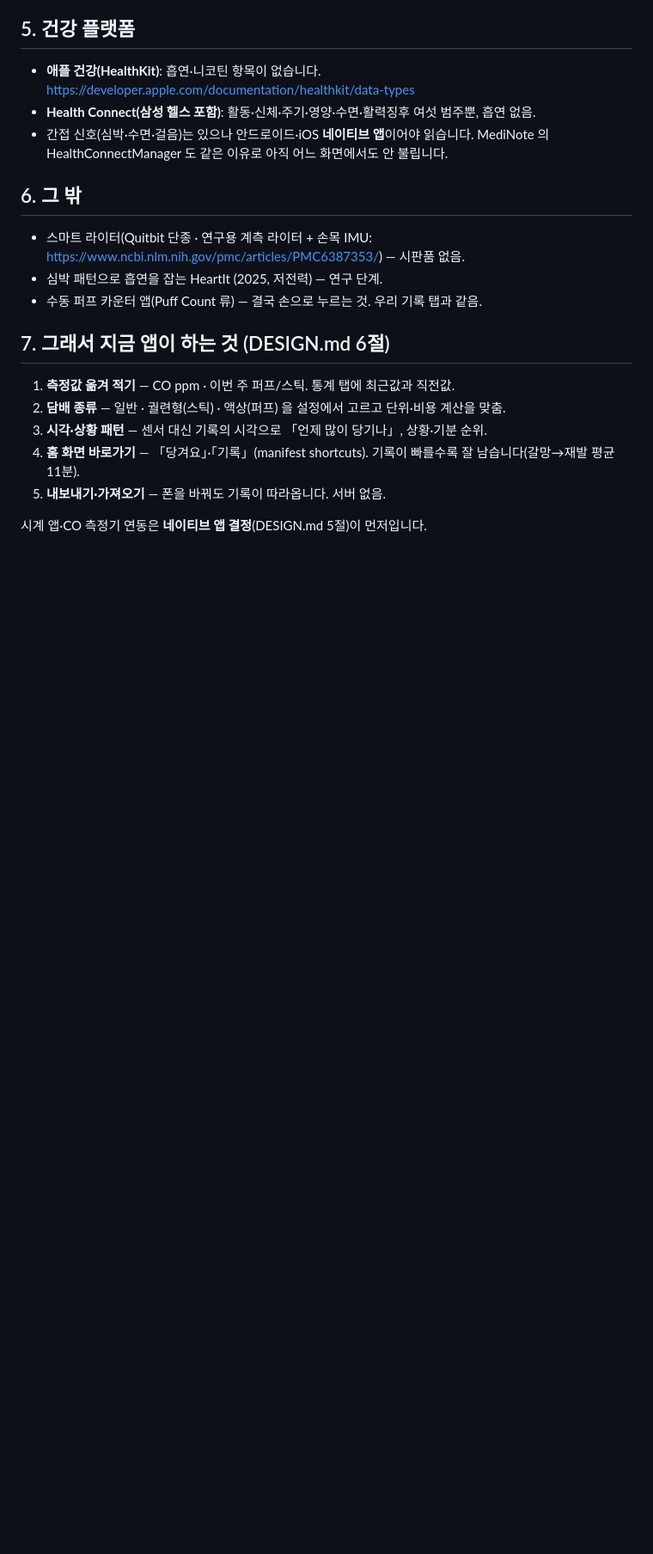
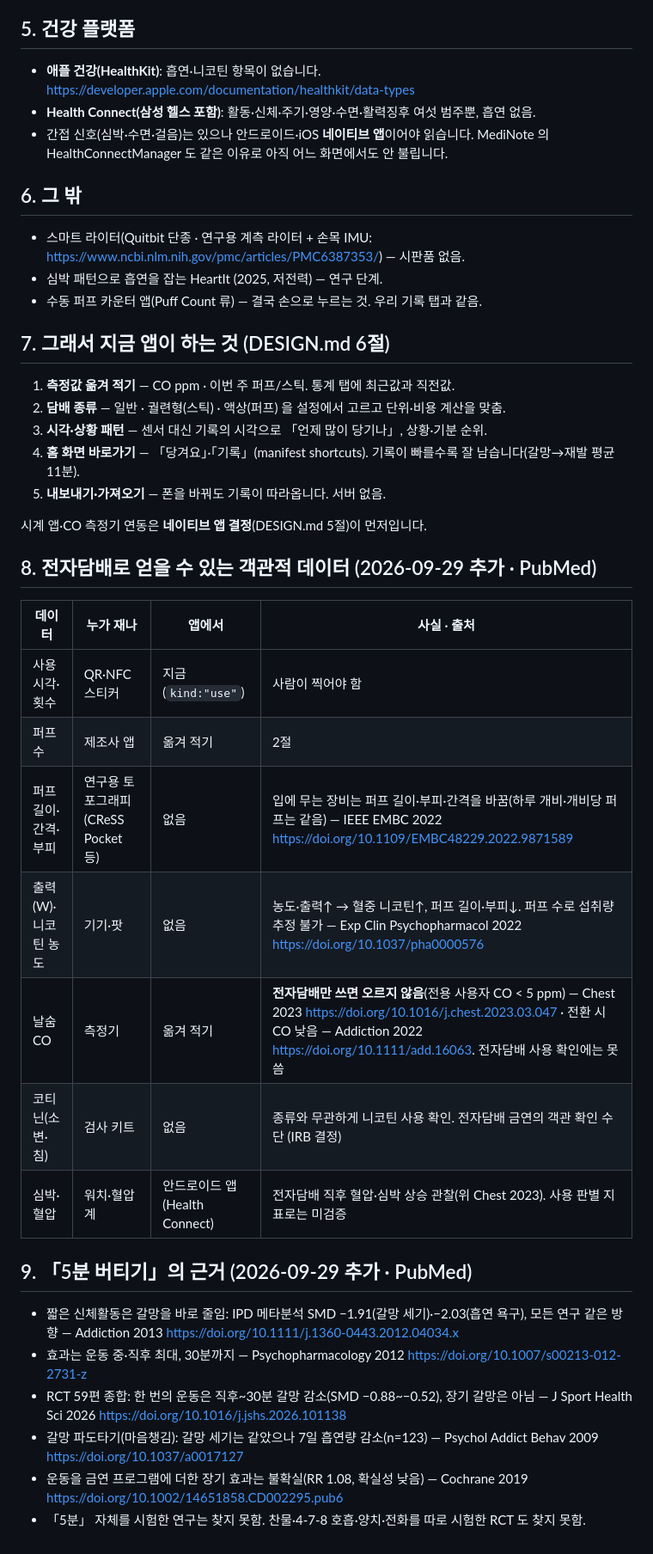
Before and after one commit to hyunjeongshin83/SmokeFreeNote, a Markdown page: docs/DEVICES.md, the part around the change. Shown at 86% size. GitHub-like rendering; blank space fills up the shorter version.

Commit message:
docs: 전자담배로 얻을 수 있는 객관적 데이터 · 5분 버티기 근거 (PubMed) (#11)
Claude-Session: https://claude.ai/code/session_01JWuRSbinGHbGYvXKK5aVvL

Co-authored-by: Claude <noreply@anthropic.com>

```diff
--- a/docs/DEVICES.md
+++ b/docs/DEVICES.md
@@ -69,3 +69,24 @@ CO 측정기는 제조사 앱에서만 읽힙니다. 삼성 헬스·애플 건
 5. **내보내기·가져오기** — 폰을 바꿔도 기록이 따라옵니다. 서버 없음.
 
 시계 앱·CO 측정기 연동은 **네이티브 앱 결정**(DESIGN.md 5절)이 먼저입니다.
+
+## 8. 전자담배로 얻을 수 있는 객관적 데이터 (2026-09-29 추가 · PubMed)
+
+| 데이터 | 누가 재나 | 앱에서 | 사실 · 출처 |
+|---|---|---|---|
+| 사용 시각·횟수 | QR·NFC 스티커 | 지금 (`kind:"use"`) | 사람이 찍어야 함 |
+| 퍼프 수 | 제조사 앱 | 옮겨 적기 | 2절 |
+| 퍼프 길이·간격·부피 | 연구용 토포그래피(CReSS Pocket 등) | 없음 | 입에 무는 장비는 퍼프 길이·부피·간격을 바꿈(하루 개비·개비당 퍼프는 같음) — IEEE EMBC 2022 https://doi.org/10.1109/EMBC48229.2022.9871589 |
+| 출력(W)·니코틴 농도 | 기기·팟 | 없음 | 농도·출력↑ → 혈중 니코틴↑, 퍼프 길이·부피↓. 퍼프 수로 섭취량 추정 불가 — Exp Clin Psychopharmacol 2022 https://doi.org/10.1037/pha0000576 |
+| 날숨 CO | 측정기 | 옮겨 적기 | **전자담배만 쓰면 오르지 않음**(전용 사용자 CO < 5 ppm) — Chest 2023 https://doi.org/10.1016/j.chest.2023.03.047 · 전환 시 CO 낮음 — Addiction 2022 https://doi.org/10.1111/add.16063. 전자담배 사용 확인에는 못 씀 |
+| 코티닌(소변·침) | 검사 키트 | 없음 | 종류와 무관하게 니코틴 사용 확인. 전자담배 금연의 객관 확인 수단 (IRB 결정) |
+| 심박·혈압 | 워치·혈압계 | 안드로이드 앱(Health Connect) | 전자담배 직후 혈압·심박 상승 관찰(위 Chest 2023). 사용 판별 지표로는 미검증 |
+
+## 9. 「5분 버티기」의 근거 (2026-09-29 추가 · PubMed)
+
+- 짧은 신체활동은 갈망을 바로 줄임: IPD 메타분석 SMD −1.91(갈망 세기)·−2.03(흡연 욕구), 모든 연구 같은 방향 — Addiction 2013 https://doi.org/10.1111/j.1360-0443.2012.04034.x
+- 효과는 운동 중·직후 최대, 30분까지 — Psychopharmacology 2012 https://doi.org/10.1007/s00213-012-2731-z
+- RCT 59편 종합: 한 번의 운동은 직후~30분 갈망 감소(SMD −0.88~−0.52), 장기 갈망은 아님 — J Sport Health Sci 2026 https://doi.org/10.1016/j.jshs.2026.101138
+- 갈망 파도타기(마음챙김): 갈망 세기는 같았으나 7일 흡연량 감소(n=123) — Psychol Addict Behav 2009 https://doi.org/10.1037/a0017127
+- 운동을 금연 프로그램에 더한 장기 효과는 불확실(RR 1.08, 확실성 낮음) — Cochrane 2019 https://doi.org/10.1002/14651858.CD002295.pub6
+- 「5분」 자체를 시험한 연구는 찾지 못함. 찬물·4-7-8 호흡·양치·전화를 따로 시험한 RCT 도 찾지 못함.
```
